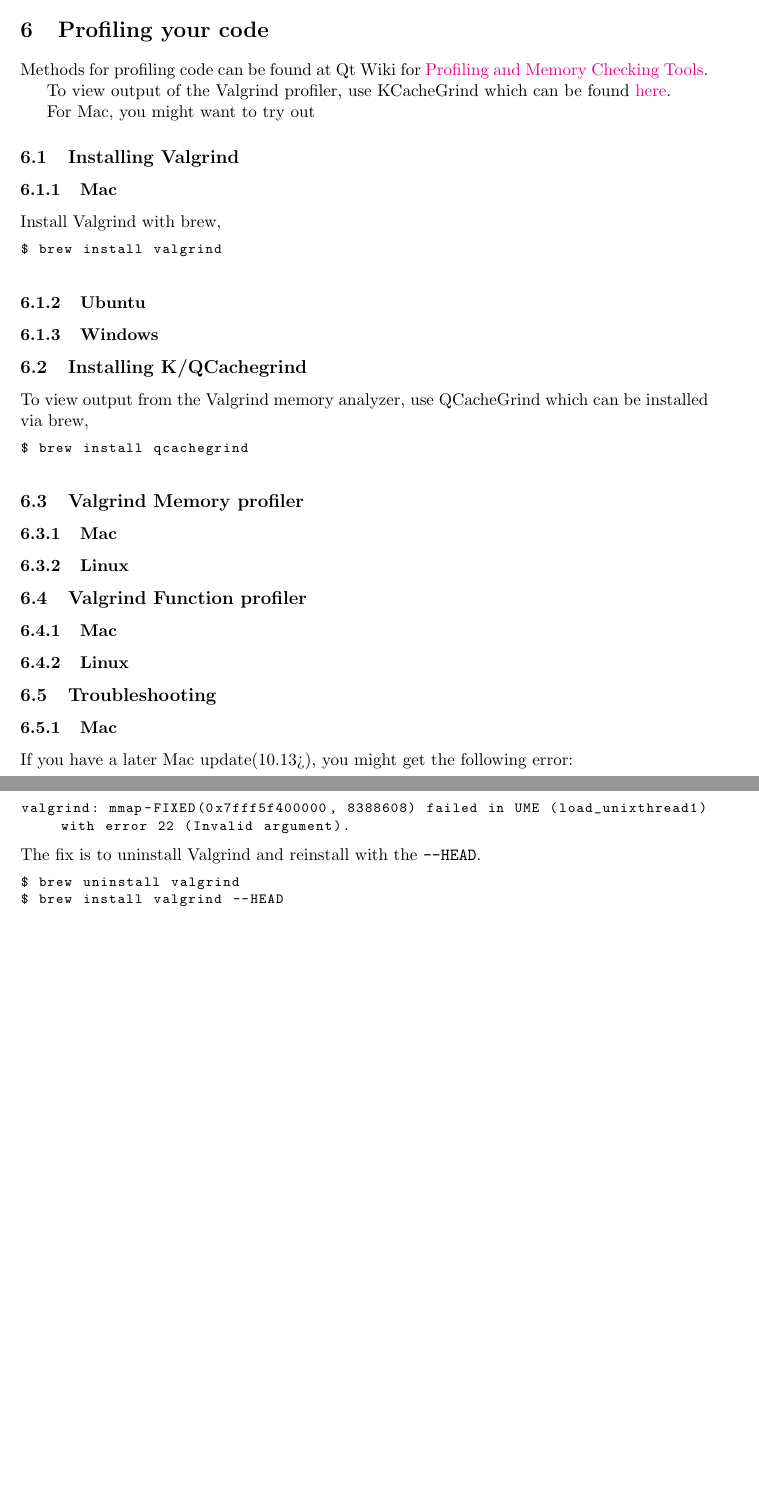
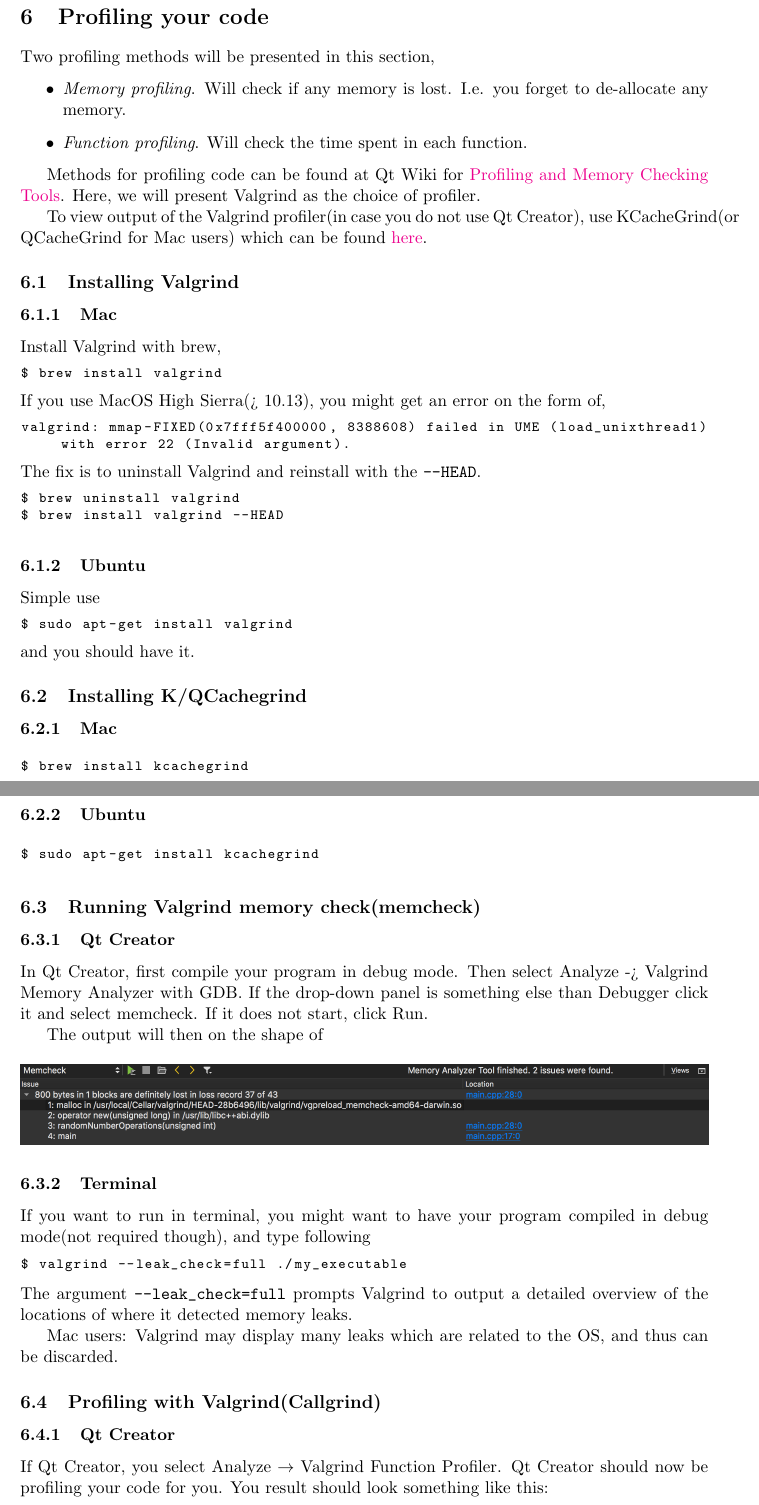
Before and after one commit to hmvege/QtQuickstart, a LaTeX paper (qt_creator_quickstart.tex): two parts of pages 15 and 16 of 16 before the commit and two parts of pages 15 and 16 of 17 after it, joined at a grey line, cut so that both start at the same text, the shorter picture padded with empty space. Compiled offline with pdfLaTeX.

Commit message:
Added how-to set up valgrind.

```diff
--- a/qt_creator_quickstart.tex
+++ b/qt_creator_quickstart.tex
@@ -301,95 +301,23 @@
 \subsection{MPI}
 
 \section{Profiling your code}
-Methods for profiling code can be found at Qt Wiki for \href{https://wiki.qt.io/Profiling_and_Memory_Checking_Tools}{Profiling and Memory Checking Tools}.
+Two profiling methods will be presented in this section,
+\begin{itemize}
+    \item \textit{Memory profiling}. Will check if any memory is lost. I.e. you forget to de-allocate any memory.
+    \item \textit{Function profiling}. Will check the time spent in each function.
+\end{itemize}
 
-To view output of the Valgrind profiler, use KCacheGrind which can be found \href{https://github.com/KDE/kcachegrind}{here}.
+Methods for profiling code can be found at Qt Wiki for \href{https://wiki.qt.io/Profiling_and_Memory_Checking_Tools}{Profiling and Memory Checking Tools}. Here, we will present Valgrind as the choice of profiler.
 
-For Mac, you might want to try out
+To view output of the Valgrind profiler(in case you do not use Qt Creator), use KCacheGrind(or QCacheGrind for Mac users) which can be found \href{https://github.com/KDE/kcachegrind}{here}.
+
 \subsection{Installing Valgrind}
 \subsubsection{Mac}
 Install Valgrind with brew,
 \begin{lstlisting}
 $ brew install valgrind
 \end{lstlisting}
-
-
-\subsubsection{Ubuntu}
-\subsubsection{Windows}
-\subsection{Installing K/QCachegrind}
-
-% -g generates debug information
-%
-
-% A more detailed guide will come up later this day or early tomorrow.
-
-% Current files are used for a short presentation in group sessions.
-% Introduction
-% This guide will show you how to profile your code in two ways:
-% Memory profiling. Will check if any memory is lost. I.e. you forget to de-allocate any memory.
-% Function profiling. Will check the time spent in each function.
-
-% Installation
-% Mac:
-% Install Valgrind with Brew,
-% brew install valgrind
-% If you have MacOS High Sierra, you might need to install with the flag --head.
-
-% If you do not use Qt Creator and want to view your function profiling results, you can download QCacheGrind via Brew,
-% brew install qcachegrind
-% Ubuntu:
-% sudo apt-get install valgrind
-% sudo apt-get install kcachegrind
-
-% Running Valgrind memory check in Qt Creator
-% In Qt Creator, first compile your program in debug mode. Then select Analyze -> Valgrind Memory Analyzer with GDB. If the drop-down panel is something else than Debugger click it and select memcheck. If it does not start, click Run.
-
-% The output will then on the shape of
-
-
-% Running Valgrind memory check in terminal
-% If you want to run in terminal, make sure you have compiled you program in debug mode(not required), and type following
-% valgrind --leak_check=full ./my_executable
-% The argument --leak_check=full prompts Valgrind to ouput a detailed overview of the locations of where it detected memory leaks.
-
-% Mac users: Valgrind may display many leaks which are related to the OS, and thus can be discarded.
-
-% Profiling your functions with Valgrind(Callgrind)
-% Qt Creator
-% If Qt Creator, you select Analyze -> Valgrind Function Profiler. Qt Creator should now be profiling your code for you. You result should look something like this:
-
-
-
-% The rightmost column, Incl. Cost: Ir at the lower half shows the total cost of the given function + all other functions called from it. Self Cost: Ir is the cost of the specific function. If you click a function, you will see what other functions is called from it.
-
-% Callgrind from terminal
-% To run a Callgrind in terminal, use
-% valgrind --tool=callgrind ./my_executable
-
-% This produces an output on the format of callgrind.out.61232. The last numbers is just the pid. To view this, use depending on OS,
-% Mac:
-% qcachegrind callgrind.out.<pid>
-% Ubuntu:
-% kcachegrind callgrind.out.<pid>
-
-
-To view output from the Valgrind memory analyzer, use QCacheGrind which can be installed via brew,
-\begin{lstlisting}
-$ brew install qcachegrind
-\end{lstlisting}
-
-\subsection{Valgrind Memory profiler}
-\subsubsection{Mac}
-\subsubsection{Linux}
-
-
-\subsection{Valgrind Function profiler}
-\subsubsection{Mac}
-\subsubsection{Linux}
-
-\subsection{Troubleshooting}
-\subsubsection{Mac}
-If you have a later Mac update(10.13>), you might get the following error:
+If you use MacOS High Sierra(> 10.13), you might get an error on the form of,
 \begin{lstlisting}
 valgrind: mmap-FIXED(0x7fff5f400000, 8388608) failed in UME (load_unixthread1) with error 22 (Invalid argument).
 \end{lstlisting}
@@ -399,3 +327,43 @@
 $ brew install valgrind --HEAD
 \end{lstlisting}
 
+\subsubsection{Ubuntu}
+Simple use
+\begin{lstlisting}
+$ sudo apt-get install valgrind
+\end{lstlisting}
+and you should have it.
+
+\subsection{Installing K/QCachegrind}
+\subsubsection{Mac}
+\begin{lstlisting}
+$ brew install kcachegrind
+\end{lstlisting}
+
+\subsubsection{Ubuntu}
+\begin{lstlisting}
+$ sudo apt-get install kcachegrind
+\end{lstlisting}
+
+\subsection{Running Valgrind memory check(memcheck)}
+\subsubsection{Qt Creator}
+In Qt Creator, first compile your program in debug mode. Then select Analyze -> Valgrind Memory Analyzer with GDB. If the drop-down panel is something else than Debugger click it and select memcheck. If it does not start, click Run.
+
+The output will then on the shape of
+\begin{figure}[H]
+    \centering
+    \includegraphics[width=\textwidth]{figures/valgrind-qt/valgrind}
+\end{figure}
+
+\subsubsection{Terminal}
+If you want to run in terminal, you might want to have your program compiled in debug mode(not required though), and type following
+\begin{lstlisting}
+$ valgrind --leak_check=full ./my_executable
+\end{lstlisting}
+The argument \verb|--leak_check=full| prompts Valgrind to output a detailed overview of the locations of where it detected memory leaks.
+
+Mac users: Valgrind may display many leaks which are related to the OS, and thus can be discarded.
+
+\subsection{Profiling with Valgrind(Callgrind)}
+\subsubsection{Qt Creator}
+If Qt Creator, you select Analyze $\rightarrow$ Valgrind Function Profiler. Qt Creator should now be profiling your code for you. You result should look something like this:
@@ -401,0 +373 @@
+\end{figure}
```
Also changed, not shown: figures/valgrind-qt/callgrind.png (added), figures/valgrind-qt/valgrind.png (added), qt_creator_quickstart.pdf (added), qt_creator_quickstart.tex (27 more changed lines), 2 other files.
